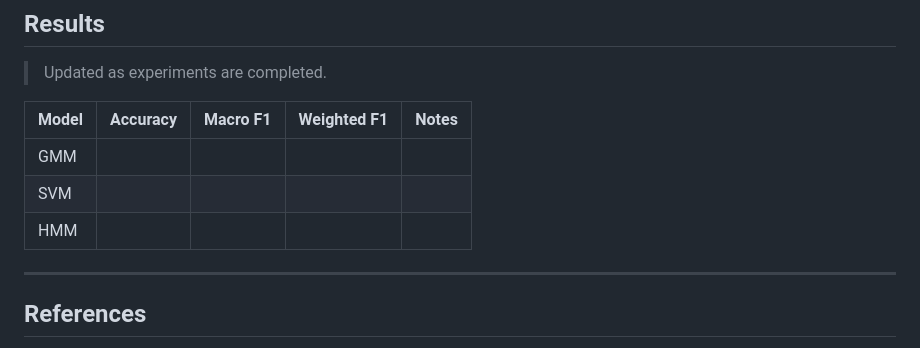
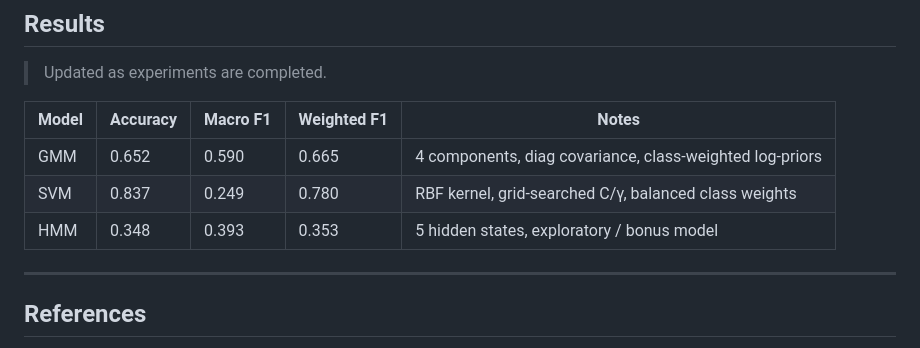
Before and after one commit to BelalRaza/Infant-State-Recognition-System, a Markdown page: README.md, the part around the change. Drawn GitHub-style.

Commit message:
Update README with Phase 1 evaluation results

```diff
--- a/README.md
+++ b/README.md
@@ -123,9 +123,9 @@ models.
 
 | Model | Accuracy | Macro F1 | Weighted F1 | Notes |
 |-------|----------|----------|-------------|-------|
-| GMM   |          |          |             |       |
-| SVM   |          |          |             |       |
-| HMM   |          |          |             |       |
+| GMM   | 0.652    | 0.590    | 0.665       | 4 components, diag covariance, class-weighted log-priors |
+| SVM   | 0.837    | 0.249    | 0.780       | RBF kernel, grid-searched C/γ, balanced class weights |
+| HMM   | 0.348    | 0.393    | 0.353       | 5 hidden states, exploratory / bonus model |
 
 ---
 
```
